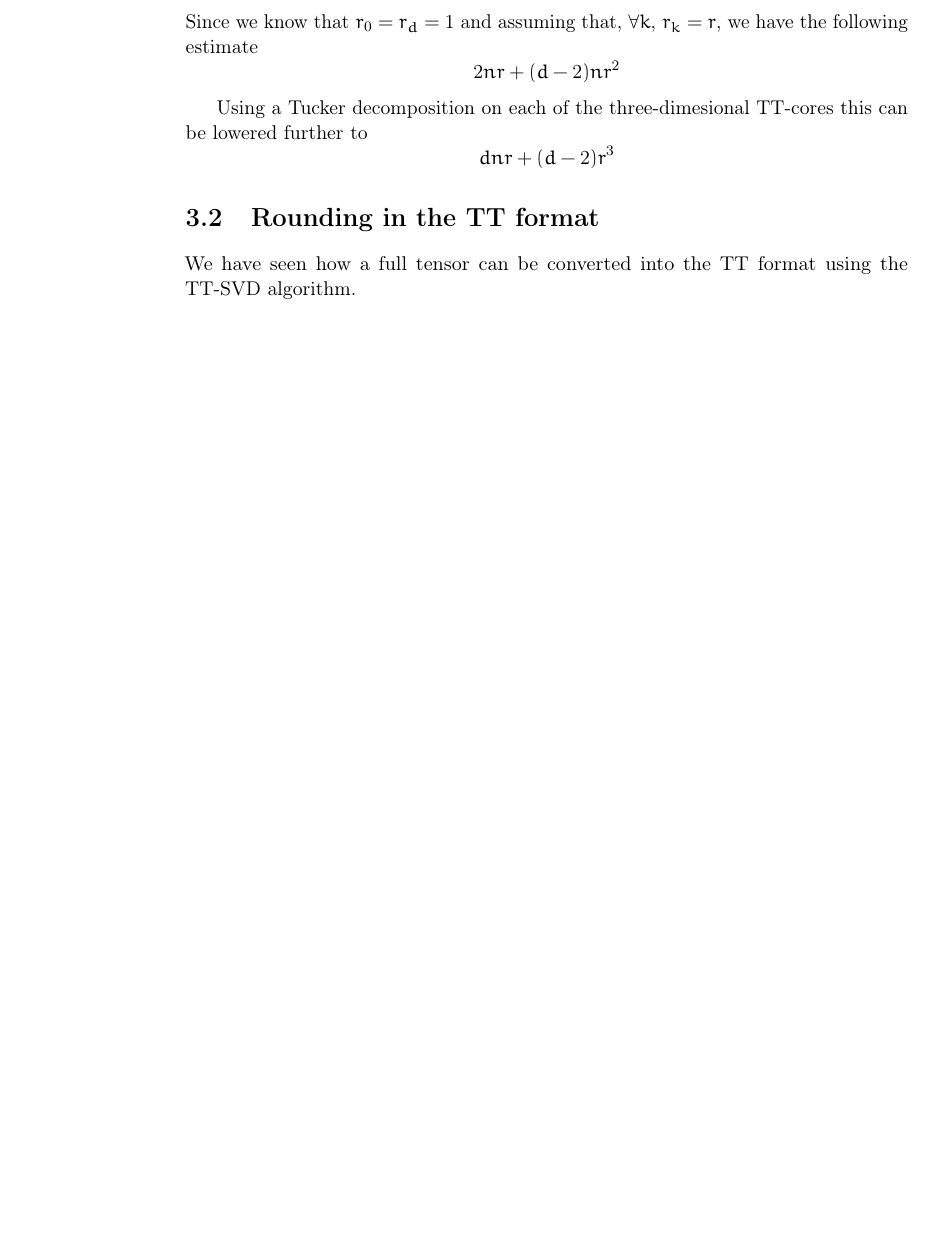
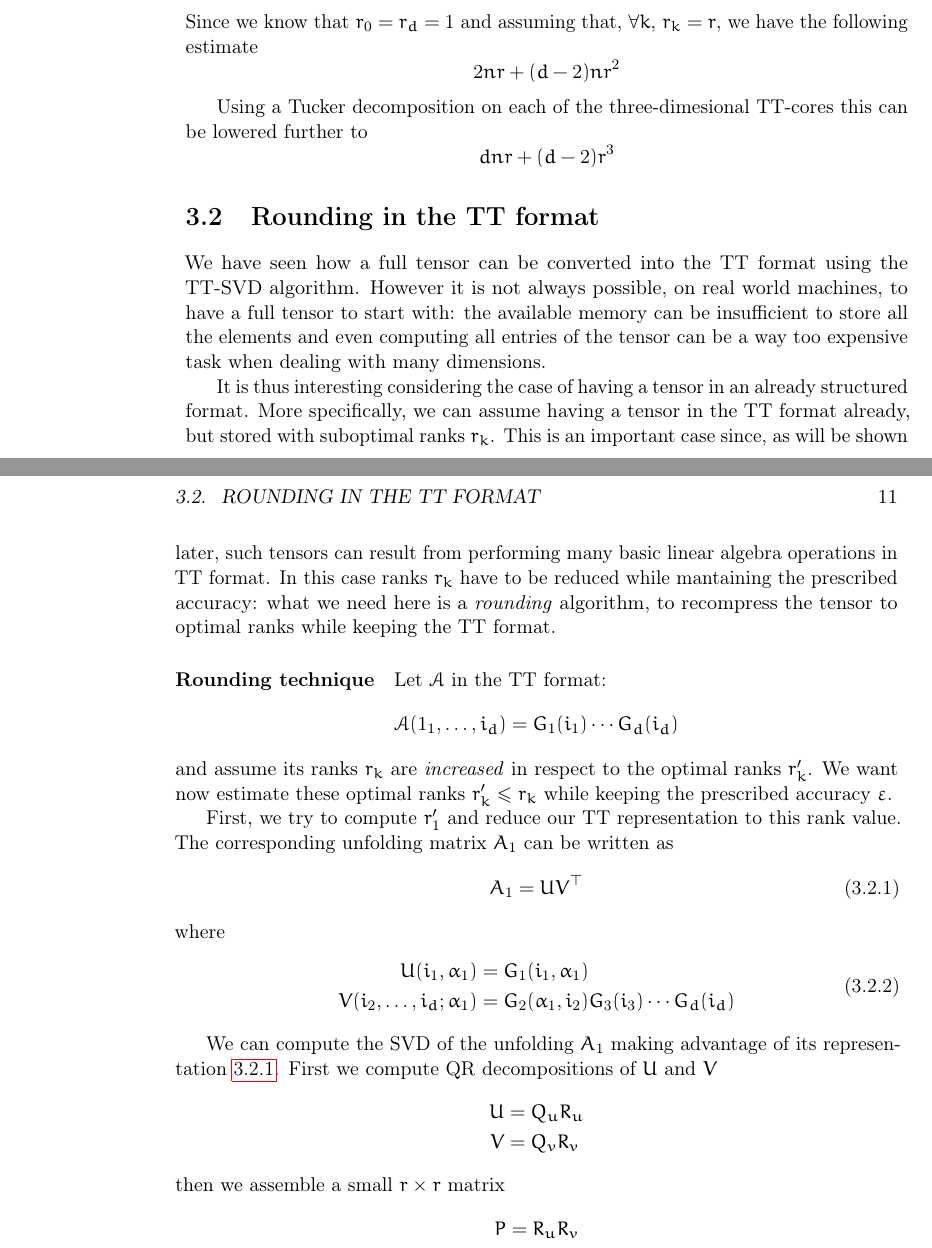
Before and after one commit to churli/TT, a LaTeX book (Manoscritto/tesi.tex, which reads Manoscritto/Chapters/03_TT-Decomposition.tex): part of page 18 of 25 before the commit and two parts of pages 18 and 19 of 27 after it, the two joined at a grey line, cut so that both start at the same text, the shorter picture padded with empty space. Compiled offline with pdfLaTeX.

Commit message:
Aggiunti contenuti per il TT rounding. Modificato il Makefile per interfacciarsi meglio allo script per autocompilare: ora basta lanciare   make autocompile per avere la compilazione automatica e il pdf aperto.

```diff
--- a/Manoscritto/Chapters/03_TT-Decomposition.tex
+++ b/Manoscritto/Chapters/03_TT-Decomposition.tex
@@ -159,4 +161,37 @@ Using a Tucker decomposition on each of the three-dimesional TT-cores this can b
 \end{equation*}
 
 \section{Rounding in the TT format}
-We have seen how a full tensor can be converted into the TT format using the TT-SVD algorithm.
+We have seen how a full tensor can be converted into the TT format using the TT-SVD algorithm. However it is not always possible, on real world machines, to have a full tensor to start with: the available memory can be insufficient to store all the elements and even computing all entries of the tensor can be a way too expensive task when dealing with many dimensions.
+
+It is thus interesting considering the case of having a tensor in an already structured format. More specifically, we can assume having a tensor in the TT format already, but stored with suboptimal ranks $r_k$. This is an important case since, as will be shown later, such tensors can result from performing many basic linear algebra operations in TT format. In this case ranks $r_k$ have to be reduced while mantaining the prescribed accuracy: what we need here is a \e{rounding} algorithm, to recompress the tensor to optimal ranks while keeping the TT format.
+
+\paragraph{Rounding technique}
+Let \A in the TT format:
+\begin{equation*}
+  \A(1_1,\ldots,i_d) = G_1(i_1) \cdots G_d(i_d)
+\end{equation*}
+and assume its ranks $r_k$ are \e{increased} in respect to the optimal ranks $r_k^\prime$. We want now estimate these optimal ranks $r_k^\prime \le r_k$ while keeping the prescribed accuracy $\eps$.
+
+First, we try to compute $r_1^\prime$ and reduce our TT representation to this rank value. The corresponding unfolding matrix $A_1$ can be written as
+\begin{equation} \label{eq:unfolding_dyadic}
+  A_1 = UV^\top
+\end{equation}
+where
+\begin{equation}
+  \begin{split}
+    U(i_1,\alpha_1) &= G_1(i_1,\alpha_1)\\
+    V(i_2,\ldots,i_d;\alpha_1) &= G_2(\alpha_1,i_2) G_3(i_3) \cdots G_d(i_d)
+  \end{split}
+\end{equation}
+
+We can compute the SVD of the unfolding $A_1$ making advantage of its representation \ref{eq:unfolding_dyadic}. First we compute QR decompositions of $U$ and $V$
+\begin{equation*}
+  \begin{split}
+    U &= Q_u R_u\\
+    V &= Q_v R_v
+  \end{split}
+\end{equation*}
+then we assemble a small $r \times r$ matrix
+\begin{equation*}
+  P = R_u R_v
+\end{equation*}
```
Also changed, not shown: Manoscritto/Makefile, Manoscritto/Chapters/03_TT-Decomposition.tex (2 more changed lines), 1 other file.
